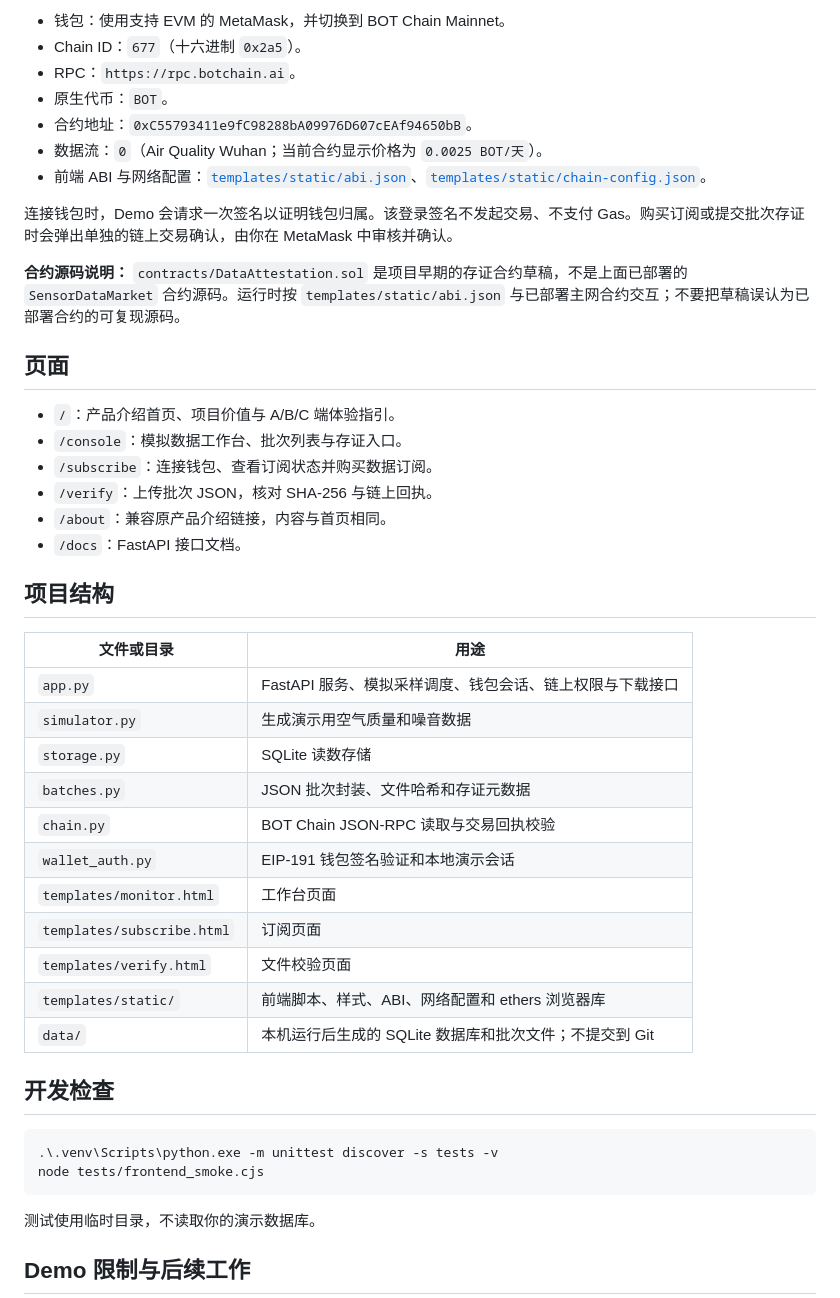
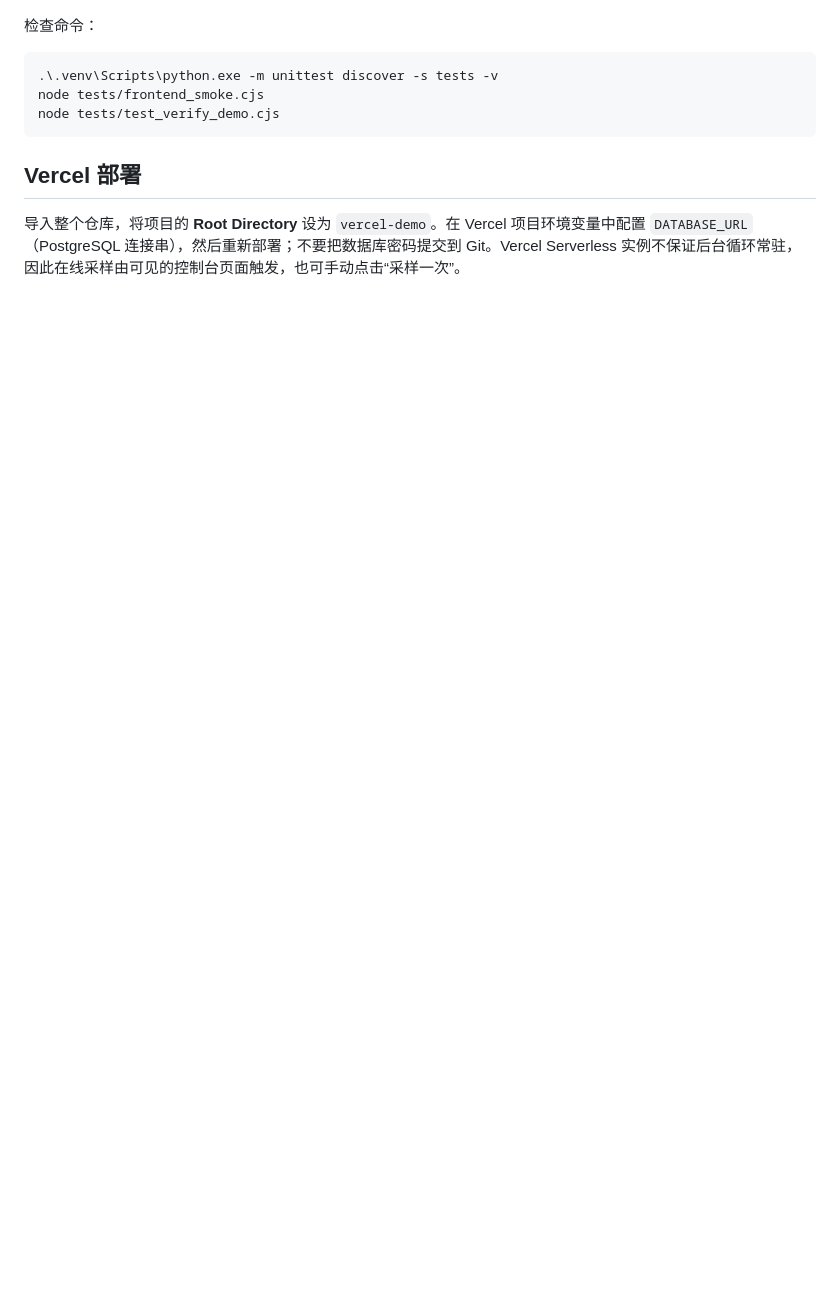
Before and after one commit to WsyZpc/city-sensor-network-demo, a Markdown page: vercel-demo/README.md, the part around one of its changes. Drawn GitHub-style; blank space fills up the shorter version.

````diff
--- a/vercel-demo/README.md
+++ b/vercel-demo/README.md
@@ -62,48 +41,12 @@ python3 -m venv .venv
-- 钱包：使用支持 EVM 的 MetaMask，并切换到 BOT Chain Mainnet。
-- Chain ID：`677`（十六进制 `0x2a5`）。
-- RPC：`https://rpc.botchain.ai`。
-- 原生代币：`BOT`。
-- 合约地址：`0xC55793411e9fC98288bA09976D607cEAf94650bB`。
-- 数据流：`0`（Air Quality Wuhan；当前合约显示价格为 `0.0025 BOT/天`）。
-- 前端 ABI 与网络配置：[`templates/static/abi.json`](templates/static/abi.json)、[`templates/static/chain-config.json`](templates/static/chain-config.json)。
-
-连接钱包时，Demo 会请求一次签名以证明钱包归属。该登录签名不发起交易、不支付 Gas。购买订阅或提交批次存证时会弹出单独的链上交易确认，由你在 MetaMask 中审核并确认。
-
-**合约源码说明：** `contracts/DataAttestation.sol` 是项目早期的存证合约草稿，不是上面已部署的 `SensorDataMarket` 合约源码。运行时按 `templates/static/abi.json` 与已部署主网合约交互；不要把草稿误认为已部署合约的可复现源码。
-
-## 页面
-
-- `/`：产品介绍首页、项目价值与 A/B/C 端体验指引。
-- `/console`：模拟数据工作台、批次列表与存证入口。
-- `/subscribe`：连接钱包、查看订阅状态并购买数据订阅。
-- `/verify`：上传批次 JSON，核对 SHA-256 与链上回执。
-- `/about`：兼容原产品介绍链接，内容与首页相同。
-- `/docs`：FastAPI 接口文档。
-
-## 项目结构
-
-| 文件或目录 | 用途 |
-| --- | --- |
-| `app.py` | FastAPI 服务、模拟采样调度、钱包会话、链上权限与下载接口 |
-| `simulator.py` | 生成演示用空气质量和噪音数据 |
-| `storage.py` | SQLite 读数存储 |
-| `batches.py` | JSON 批次封装、文件哈希和存证元数据 |
-| `chain.py` | BOT Chain JSON-RPC 读取与交易回执校验 |
-| `wallet_auth.py` | EIP-191 钱包签名验证和本地演示会话 |
-| `templates/monitor.html` | 工作台页面 |
-| `templates/subscribe.html` | 订阅页面 |
-| `templates/verify.html` | 文件校验页面 |
-| `templates/static/` | 前端脚本、样式、ABI、网络配置和 ethers 浏览器库 |
-| `data/` | 本机运行后生成的 SQLite 数据库和批次文件；不提交到 Git |
-
-## 开发检查
+检查命令：
 
 ```powershell
 .\.venv\Scripts\python.exe -m unittest discover -s tests -v
 node tests/frontend_smoke.cjs
+node tests/test_verify_demo.cjs
 ```
 
-测试使用临时目录，不读取你的演示数据库。
+## Vercel 部署
 
-## Demo 限制与后续工作
+导入整个仓库，将项目的 **Root Directory** 设为 `vercel-demo`。在 Vercel 项目环境变量中配置 `DATABASE_URL`（PostgreSQL 连接串），然后重新部署；不要把数据库密码提交到 Git。Vercel Serverless 实例不保证后台循环常驻，因此在线采样由可见的控制台页面触发，也可手动点击“采样一次”。
 
````
Also changed, not shown: other parts of vercel-demo/README.md (+22 -64 lines), README.md (+54 -76 lines).
